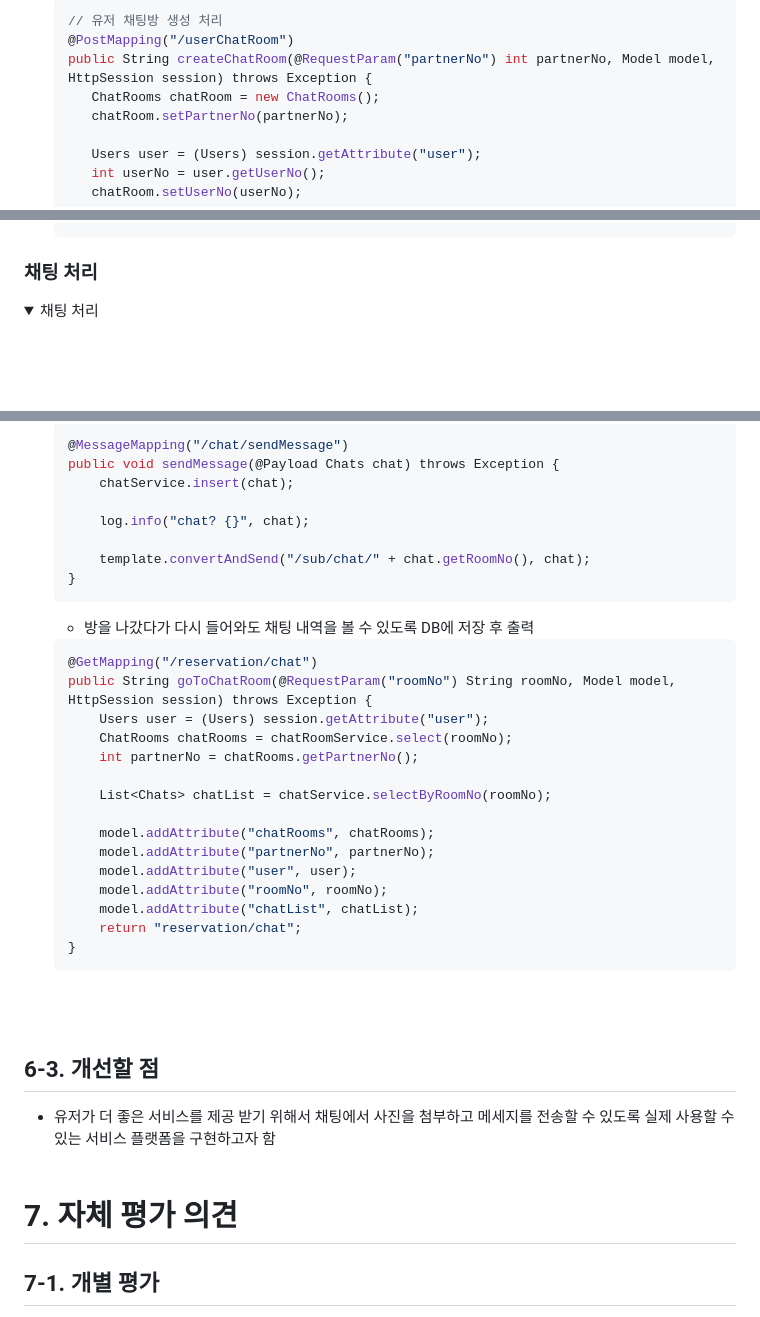
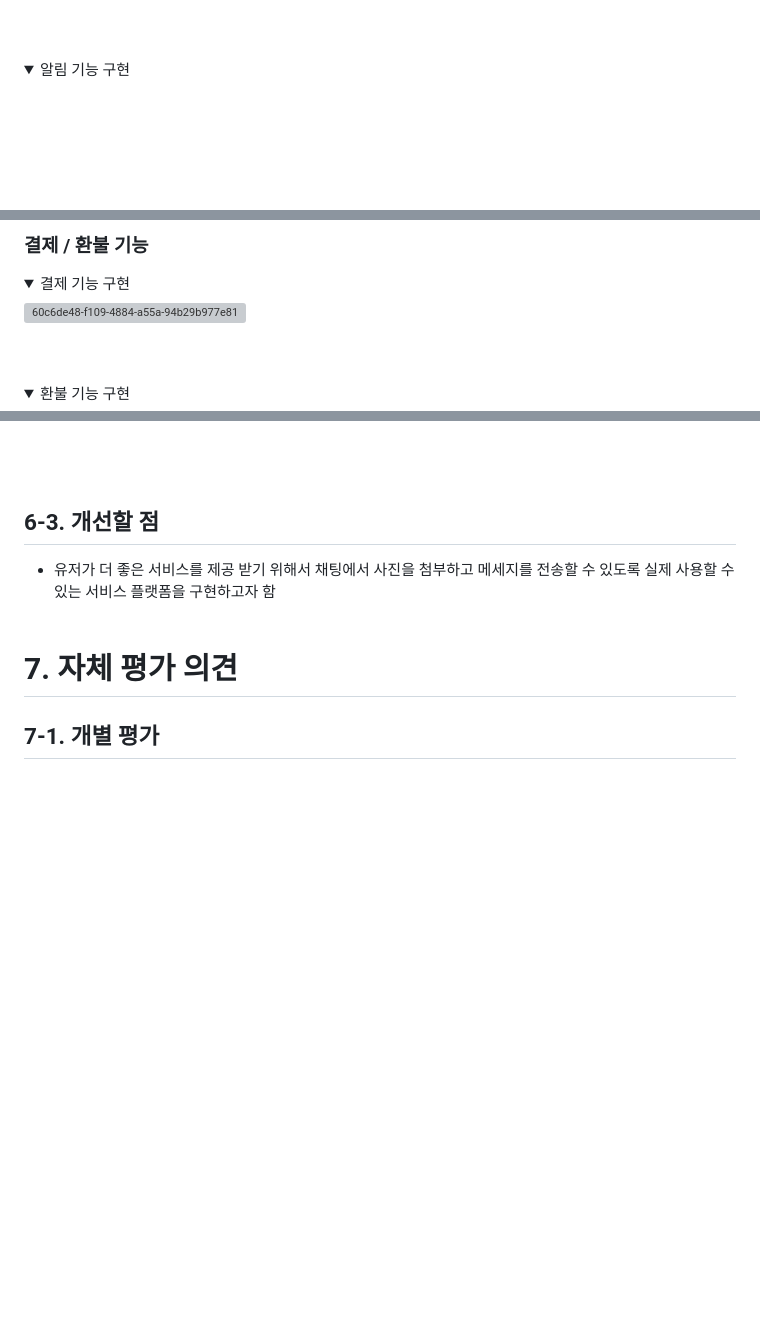
Before and after one commit to JongsikLEE01/DaEut_React, a Markdown page: README.md, 3 parts joined by grey strips. Rendered like a GitHub page; folded sections open; blank space fills up the shorter version; grey boxes are pictures that could not be loaded.

````diff
--- a/README.md
+++ b/README.md
@@ -463,12 +466,7 @@
 
-    ```java
-    // 유저 채팅방 생성 처리
-    @PostMapping("/userChatRoom")
-    public String createChatRoom(@RequestParam("partnerNo") int partnerNo, Model model, HttpSession session) throws Exception {
-       ChatRooms chatRoom = new ChatRooms();
-       chatRoom.setPartnerNo(partnerNo);
+</details>
+<br><br>
 
-       Users user = (Users) session.getAttribute("user");
-       int userNo = user.getUserNo();
-       chatRoom.setUserNo(userNo);
+<details>
+    <summary>알림 기능 구현</summary>
 
@@ -481,6 +477,13 @@
 
+### 결제 / 환불 기능
+<details>
+    <summary>결제 기능 구현</summary>
 
-### 채팅 처리
+![60c6de48-f109-4884-a55a-94b29b977e81](https://github.com/JongsikLEE01/DaEut_React/assets/137877490/d7d4f447-8be1-43ea-a306-3f94f07a97ec)
+
+</details>
+<br><br>
+
 <details>
-    <summary>채팅 처리</summary>
+    <summary>환불 기능 구현</summary>
 
@@ -488,34 +491,4 @@
 
-    ```java
-    @MessageMapping("/chat/sendMessage")
-    public void sendMessage(@Payload Chats chat) throws Exception {
-        chatService.insert(chat);
-
-        log.info("chat? {}", chat);
-
-        template.convertAndSend("/sub/chat/" + chat.getRoomNo(), chat);
-    }
-    ```
-
-    - 방을 나갔다가 다시 들어와도 채팅 내역을 볼 수 있도록 DB에 저장 후 출력
-
-    ```java
-    @GetMapping("/reservation/chat")
-    public String goToChatRoom(@RequestParam("roomNo") String roomNo, Model model, HttpSession session) throws Exception {
-        Users user = (Users) session.getAttribute("user");
-        ChatRooms chatRooms = chatRoomService.select(roomNo);
-        int partnerNo = chatRooms.getPartnerNo();
-
-        List<Chats> chatList = chatService.selectByRoomNo(roomNo);
-
-        model.addAttribute("chatRooms", chatRooms);
-        model.addAttribute("partnerNo", partnerNo);
-        model.addAttribute("user", user);
-        model.addAttribute("roomNo", roomNo);
-        model.addAttribute("chatList", chatList);
-        return "reservation/chat";
-    }
-    ```
 </details>
 <br><br>
 
````
Also changed, not shown: other parts of README.md (+17 -13 lines).
